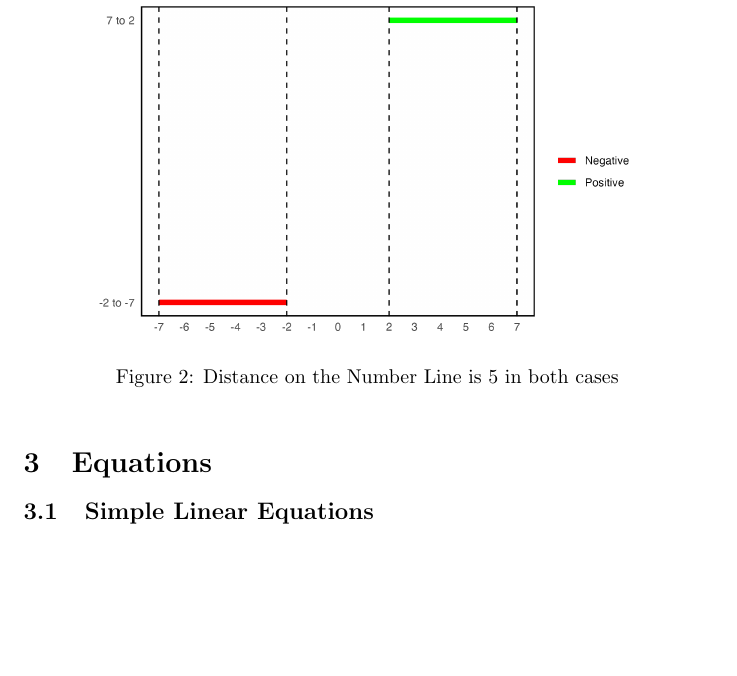
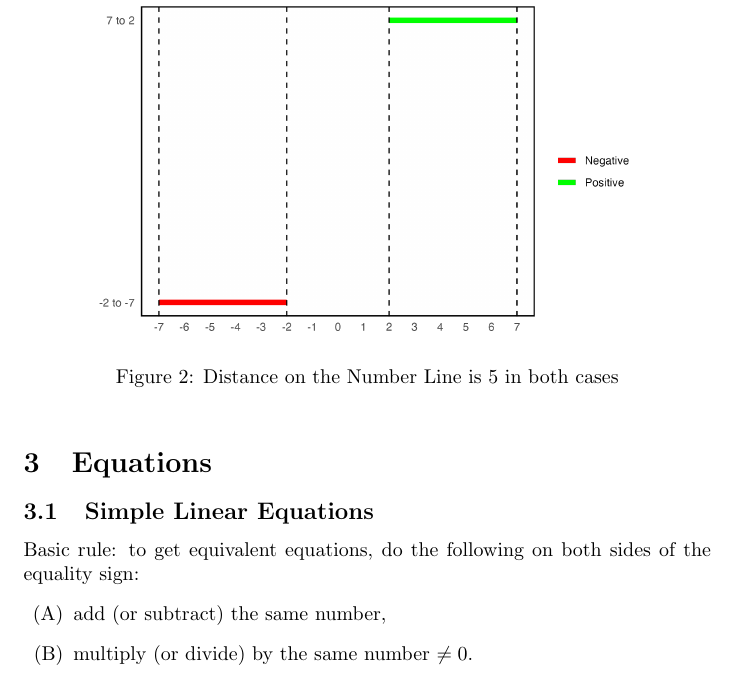
Before and after one commit to galamboslajos/Mathematics-for-Economics-I., a LaTeX document (main.tex): part of page 5 of 5, cut so that both start at the same text, the shorter picture padded with empty space. Compiled offline with pdfLaTeX.

Commit message:
Starting Simple Linear Equations

```diff
--- a/main.tex
+++ b/main.tex
@@ -220,6 +220,11 @@ a & \text{if } a \geq 0 \\
 \section{Equations}
 \subsection{Simple Linear Equations}
 
+Basic rule: to get equivalent equations, do the following on both sides of the equality sign:
+\begin{itemize}
+\item[(A)] add (or subtract) the same number,
+\item[(B)] multiply (or divide) by the same number $\neq 0$.
+\end{itemize}
 
 
 \end{document}
```
